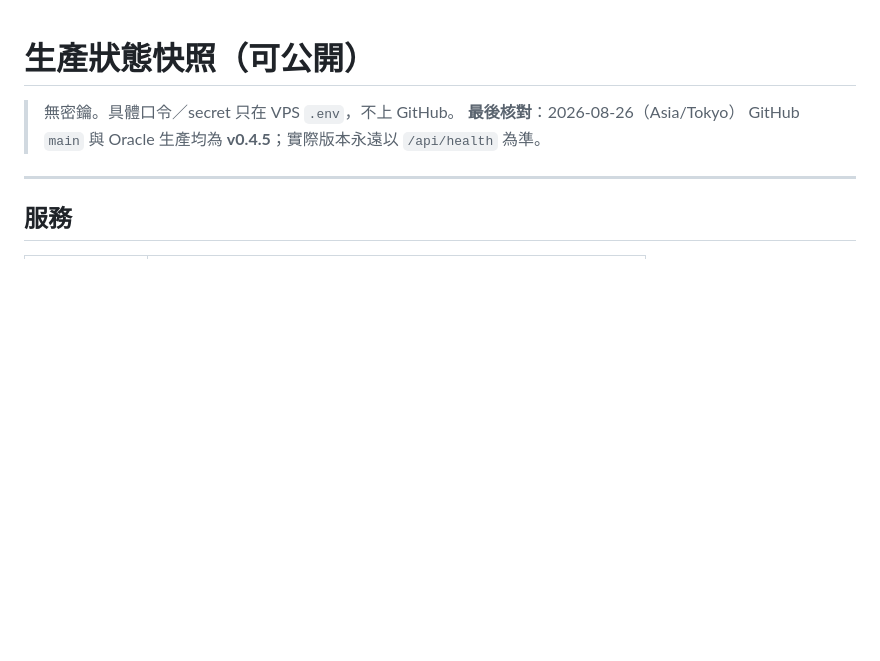
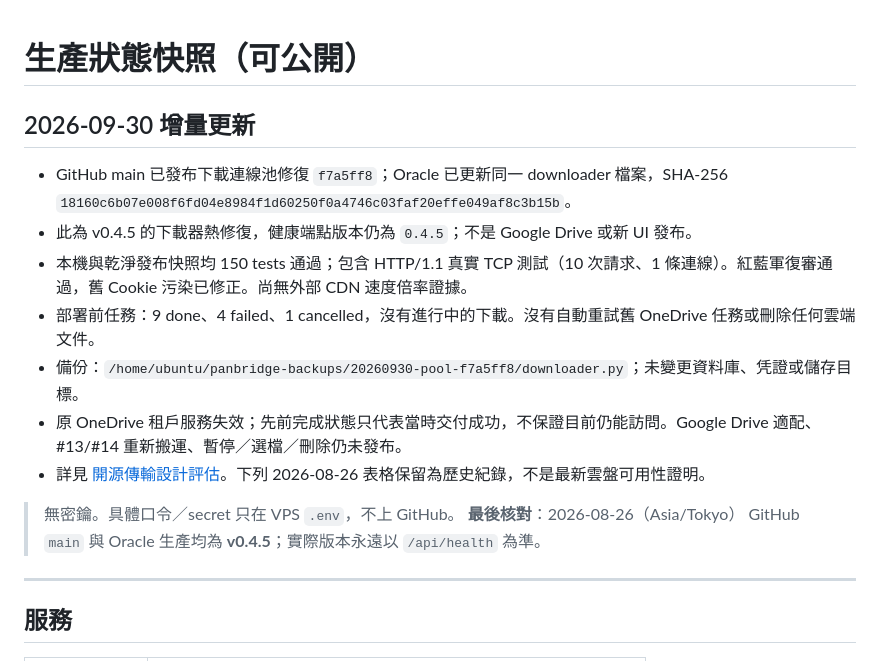
Before and after one commit to AI-Phrixus/panbridge, a Markdown page: docs/STATUS.md, the part around the change. GitHub-like rendering; blank space fills up the shorter version.

Commit message:
docs: record connection pool hotfix and pending Google migration

```diff
--- a/docs/STATUS.md
+++ b/docs/STATUS.md
@@ -1,4 +1,14 @@
 # 生產狀態快照（可公開）
+
+## 2026-09-30 增量更新
+
+- GitHub main 已發布下載連線池修復 `f7a5ff8`；Oracle 已更新同一 downloader 檔案，SHA-256 `18160c6b07e008f6fd04e8984f1d60250f0a4746c03faf20effe049af8c3b15b`。
+- 此為 v0.4.5 的下載器熱修復，健康端點版本仍為 `0.4.5`；不是 Google Drive 或新 UI 發布。
+- 本機與乾淨發布快照均 150 tests 通過；包含 HTTP/1.1 真實 TCP 測試（10 次請求、1 條連線）。紅藍軍復審通過，舊 Cookie 污染已修正。尚無外部 CDN 速度倍率證據。
+- 部署前任務：9 done、4 failed、1 cancelled，沒有進行中的下載。沒有自動重試舊 OneDrive 任務或刪除任何雲端文件。
+- 備份：`/home/ubuntu/panbridge-backups/20260930-pool-f7a5ff8/downloader.py`；未變更資料庫、凭證或儲存目標。
+- 原 OneDrive 租戶服務失效；先前完成狀態只代表當時交付成功，不保證目前仍能訪問。Google Drive 適配、#13/#14 重新搬運、暫停／選檔／刪除仍未發布。
+- 詳見 [開源傳輸設計評估](OPEN_SOURCE_TRANSFER_REVIEW.md)。下列 2026-08-26 表格保留為歷史紀錄，不是最新雲盤可用性證明。
 
 > 無密鑰。具體口令／secret 只在 VPS `.env`，不上 GitHub。
 > **最後核對**：2026-08-26（Asia/Tokyo）
```
Also changed, not shown: docs/HANDOFF.md (+7 -1 lines).
